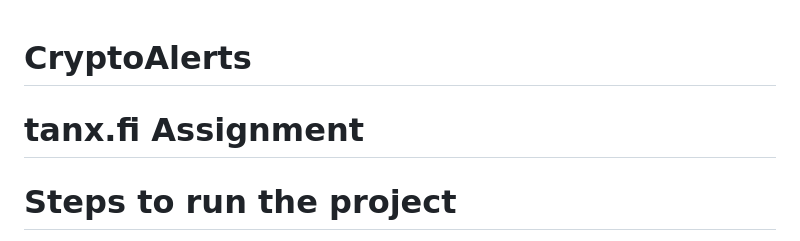
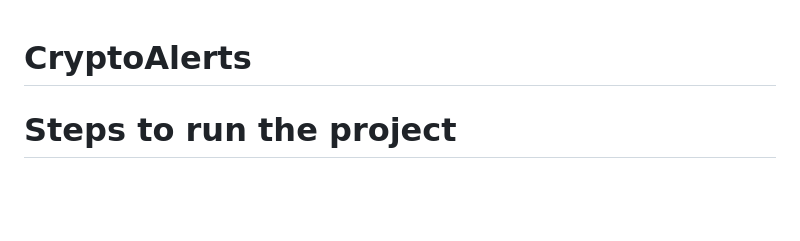
Before and after one commit to Vipul23/CryptoAlerts, a Markdown page: README.md, the part around the change. Drawn GitHub-style; blank space fills up the shorter version.

```diff
--- a/README.md
+++ b/README.md
@@ -1,6 +1,4 @@
 # CryptoAlerts
-
-# tanx.fi Assignment
 
 #  Steps to run the project
 1. Clone the repository
```
